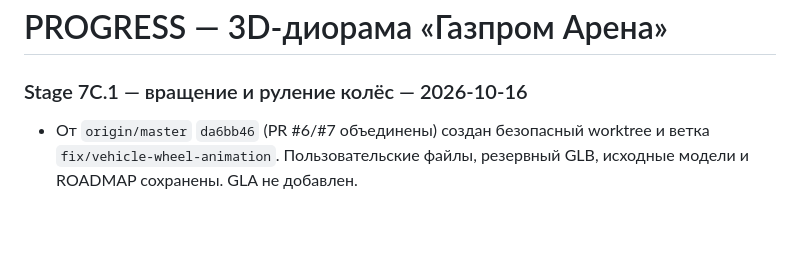
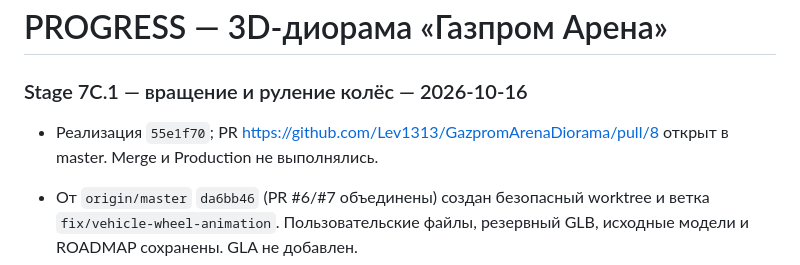
Before and after one commit to Lev1313/GazpromArenaDiorama, a Markdown page: PROGRESS.md, the part around the change. Drawn GitHub-style; blank space fills up the shorter version.

Commit message:
docs: record Stage 7C.1 pull request

```diff
--- a/PROGRESS.md
+++ b/PROGRESS.md
@@ -1,6 +1,8 @@
 # PROGRESS — 3D-диорама «Газпром Арена»
 
 ### Stage 7C.1 — вращение и руление колёс — 2026-10-16
+
+- Реализация `55e1f70`; PR https://github.com/Lev1313/GazpromArenaDiorama/pull/8 открыт в master. Merge и Production не выполнялись.
 
 - От `origin/master` `da6bb46` (PR #6/#7 объединены) создан безопасный worktree и ветка `fix/vehicle-wheel-animation`. Пользовательские файлы, резервный GLB, исходные модели и ROADMAP сохранены. GLA не добавлен.
 - Выполнен аудит трёх GLB: части объединены по материалам. Подготовлены отдельные `*_wheels.glb`: целые связные компоненты шин/дисков/тормозов отделены без разрезания треугольников. Все материалы, атрибуты вершин, изображения и количество треугольников сохранены и проверены тестами. Оригиналы не перезаписаны.
```
Also changed, not shown: CONTEXT.md (+1 -0 lines).
